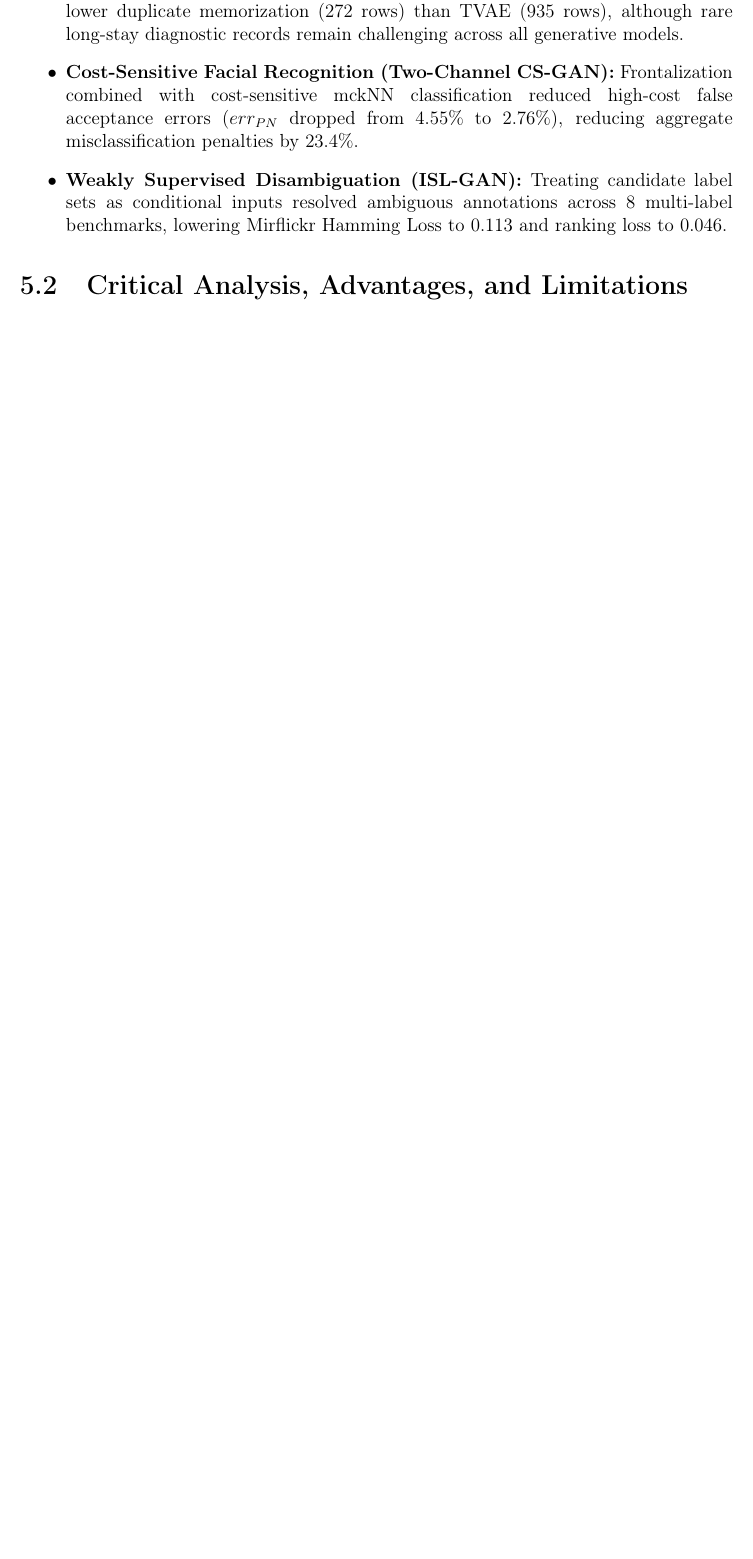
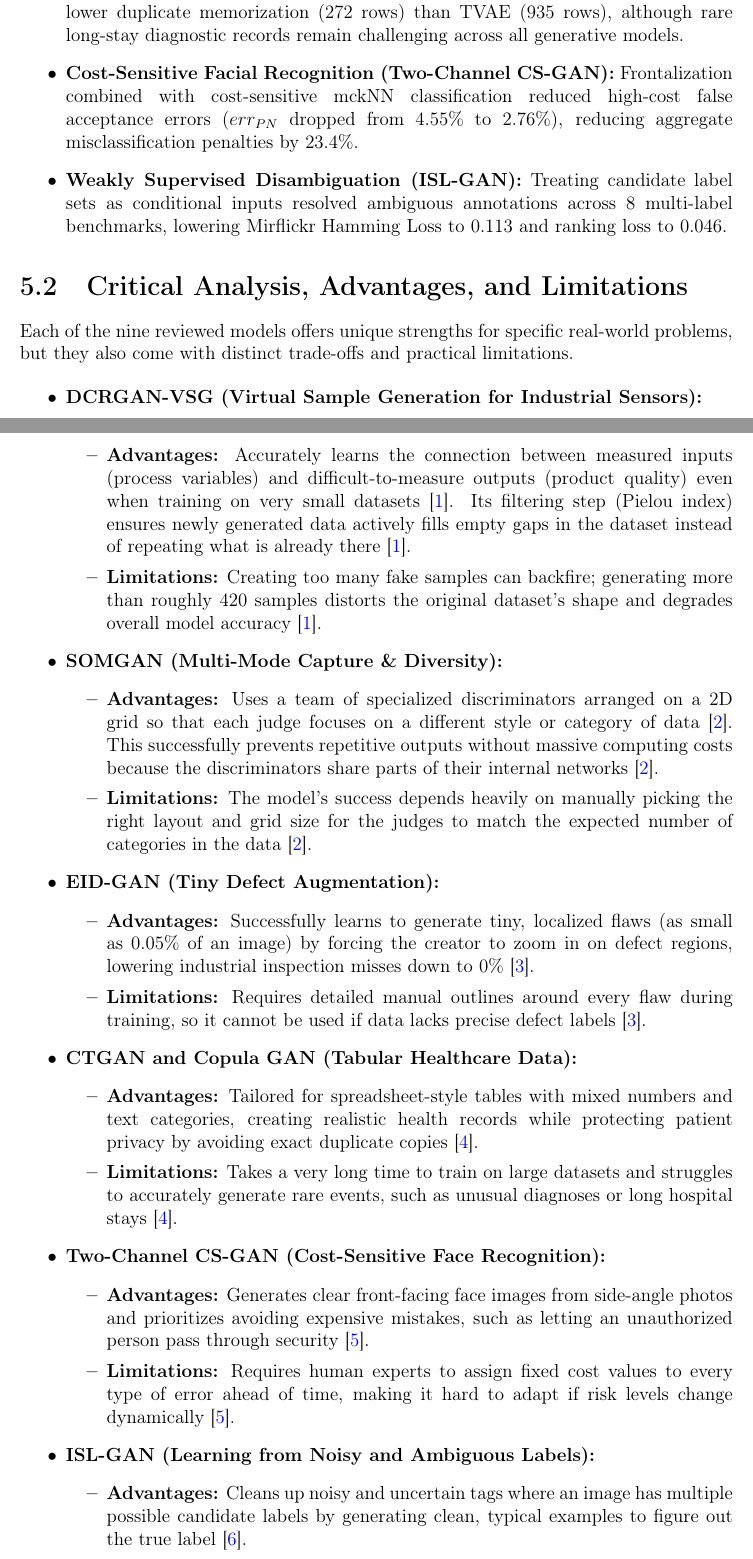
Before and after one commit to JunnnnSpammm/CPT6123-Research-Method-in-Computer-Science, a LaTeX thesis (Assignment 1/Report.tex): part of page 23 of 27 before the commit and two parts of pages 23 and 24 of 29 after it, the two joined at a grey line, cut so that both start at the same text, the shorter picture padded with empty space. Compiled offline with pdfLaTeX.

Commit message:
Add chapter 5

```diff
--- a/Assignment 1/Report.tex
+++ b/Assignment 1/Report.tex
@@ -509,11 +509,42 @@ Targeted GAN formulations effectively tackle label noise, localized defects, and
 \end{itemize}
 
 \section{Critical Analysis, Advantages, and Limitations}
-% Provide deep qualitative insights:
-% - DCRGAN-VSG: Accurately preserves input-output mappings in small-sample data, but over-generation risks distorting sample space topology.
-% - SOMGAN: Decouples multi-modal features without computational explosion via parameter sharing, but relies heavily on initial grid geometry.
-% - EID-GAN: Successfully synthesizes tiny localized outliers (0.05% pixel ratio), but requires explicit bounding/mask annotations.
-% - CTGAN: Excels at capturing mixed-type tabular distributions, but suffers from extended training times and minority-class underrepresentation in extreme cardinality.
-% - CS-GAN: Drastically lowers high-stakes error costs, but requires pre-specified domain cost matrices.
-% - ISL-GAN: Bridges generative modeling with noisy label disambiguation, but depends on candidate label set assumptions.
-% - PTGAN: Effectively eliminates gradient variance without heuristic annealing schedules, but introduces minor bias in non-target temperatures.
+
+Each of the nine reviewed models offers unique strengths for specific real-world problems, but they also come with distinct trade-offs and practical limitations.
+
+\begin{itemize}
+    \item \textbf{DCRGAN-VSG (Virtual Sample Generation for Industrial Sensors):}
+    \begin{itemize}
+        \item \textbf{Advantages:} Accurately learns the connection between measured inputs (process variables) and difficult-to-measure outputs (product quality) even when training on very small datasets \cite{Zhu2025DCRGAN}. Its filtering step (Pielou index) ensures newly generated data actively fills empty gaps in the dataset instead of repeating what is already there \cite{Zhu2025DCRGAN}.
+        \item \textbf{Limitations:} Creating too many fake samples can backfire; generating more than roughly 420 samples distorts the original dataset's shape and degrades overall model accuracy \cite{Zhu2025DCRGAN}.
+    \end{itemize}
+
+    \item \textbf{SOMGAN (Multi-Mode Capture \& Diversity):}
+    \begin{itemize}
+        \item \textbf{Advantages:} Uses a team of specialized discriminators arranged on a 2D grid so that each judge focuses on a different style or category of data \cite{Li2024SOMGAN}. This successfully prevents repetitive outputs without massive computing costs because the discriminators share parts of their internal networks \cite{Li2024SOMGAN}.
+        \item \textbf{Limitations:} The model's success depends heavily on manually picking the right layout and grid size for the judges to match the expected number of categories in the data \cite{Li2024SOMGAN}.
+    \end{itemize}
+
+    \item \textbf{EID-GAN (Tiny Defect Augmentation):}
+    \begin{itemize}
+        \item \textbf{Advantages:} Successfully learns to generate tiny, localized flaws (as small as 0.05\% of an image) by forcing the creator to zoom in on defect regions, lowering industrial inspection misses down to 0\% \cite{Li2023EIDGAN}.
+        \item \textbf{Limitations:} Requires detailed manual outlines around every flaw during training, so it cannot be used if data lacks precise defect labels \cite{Li2023EIDGAN}.
+    \end{itemize}
+
+    \item \textbf{CTGAN and Copula GAN (Tabular Healthcare Data):}
+    \begin{itemize}
+        \item \textbf{Advantages:} Tailored for spreadsheet-style tables with mixed numbers and text categories, creating realistic health records while protecting patient privacy by avoiding exact duplicate copies \cite{Bietsch2023CTGAN}.
+        \item \textbf{Limitations:} Takes a very long time to train on large datasets and struggles to accurately generate rare events, such as unusual diagnoses or long hospital stays \cite{Bietsch2023CTGAN}.
+    \end{itemize}
+
+    \item \textbf{Two-Channel CS-GAN (Cost-Sensitive Face Recognition):}
+    \begin{itemize}
+        \item \textbf{Advantages:} Generates clear front-facing face images from side-angle photos and prioritizes avoiding expensive mistakes, such as letting an unauthorized person pass through security \cite{Chen2021CSGAN}.
+        \item \textbf{Limitations:} Requires human experts to assign fixed cost values to every type of error ahead of time, making it hard to adapt if risk levels change dynamically \cite{Chen2021CSGAN}.
+    \end{itemize}
+
+    \item \textbf{ISL-GAN (Learning from Noisy and Ambiguous Labels):}
+    \begin{itemize}
+        \item \textbf{Advantages:} Cleans up noisy and uncertain tags where an image has multiple possible candidate labels by generating clean, typical examples to figure out the true label \cite{Zhang2023ISLGAN}.
+        \item \textbf{Limitations:} Assumes the correct answer is always somewhere inside the provided candidate list; if the true label was completely missed during manual tagging, the model fails to learn it \cite{Zhang2023ISLGAN}.
+    \end{itemize}
```
Also changed, not shown: Assignment 1/Report.tex (23 more changed lines).
